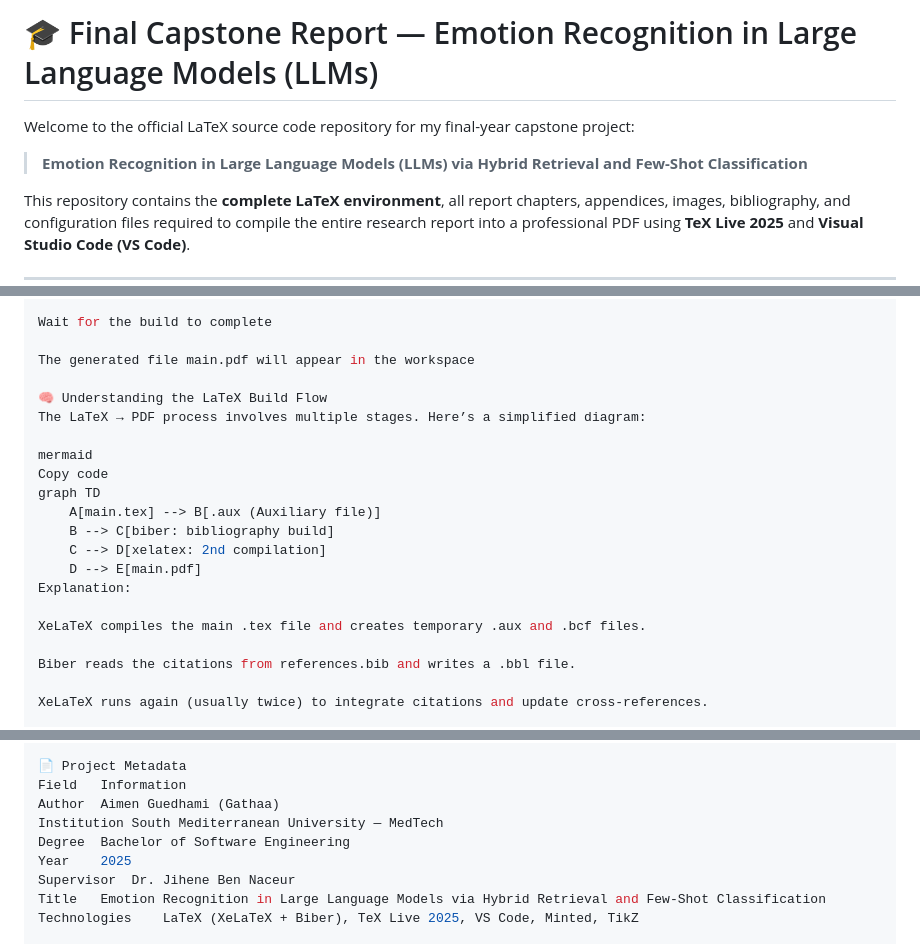
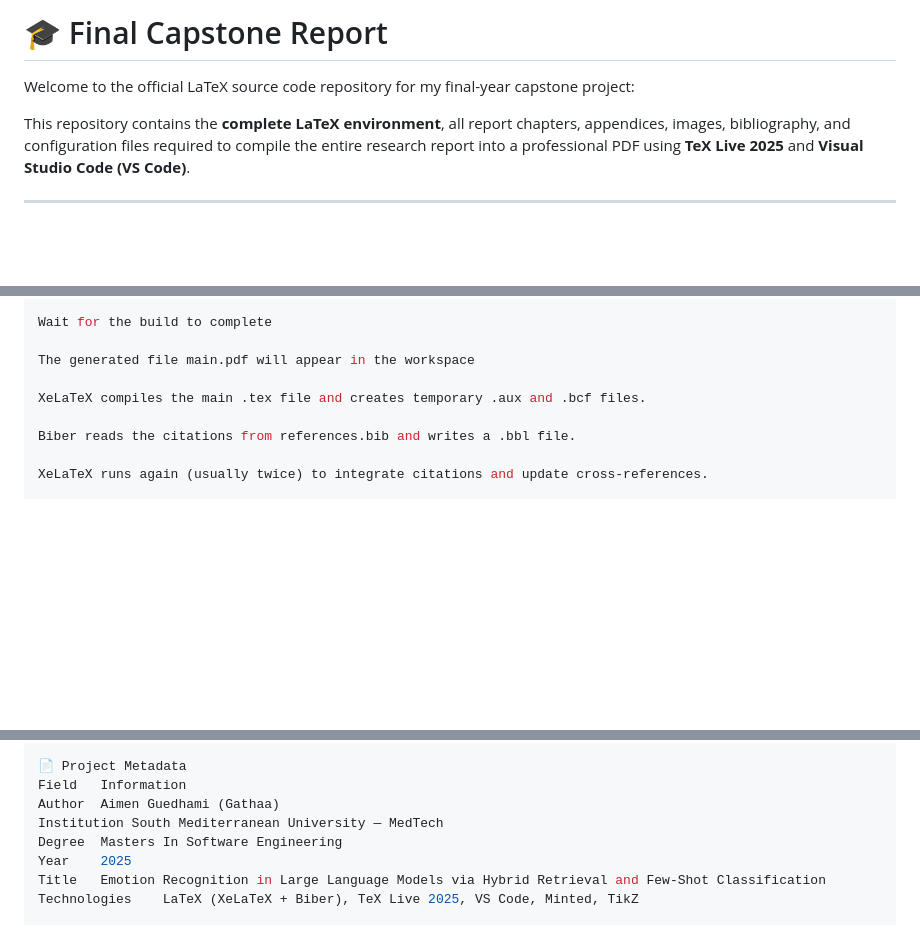
Before and after one commit to Gathaa/CapstoneProject_Report, a Markdown page: README.md, 3 parts joined by grey strips. GitHub-like rendering; blank space fills up the shorter version.

```diff
--- a/README.md
+++ b/README.md
@@ -1,8 +1,6 @@
-# 🎓 Final Capstone Report — Emotion Recognition in Large Language Models (LLMs)
+# 🎓 Final Capstone Report
 
 Welcome to the official LaTeX source code repository for my final-year capstone project:
-
-> **Emotion Recognition in Large Language Models (LLMs) via Hybrid Retrieval and Few-Shot Classification**
 
 This repository contains the **complete LaTeX environment**, all report chapters, appendices, images, bibliography, and configuration files required to compile the entire research report into a professional PDF using **TeX Live 2025** and **Visual Studio Code (VS Code)**.
 
@@ -153,18 +151,6 @@ Wait for the build to complete
 
 The generated file main.pdf will appear in the workspace
 
-🧠 Understanding the LaTeX Build Flow
-The LaTeX → PDF process involves multiple stages. Here’s a simplified diagram:
-
-mermaid
-Copy code
-graph TD
-    A[main.tex] --> B[.aux (Auxiliary file)]
-    B --> C[biber: bibliography build]
-    C --> D[xelatex: 2nd compilation]
-    D --> E[main.pdf]
-Explanation:
-
 XeLaTeX compiles the main .tex file and creates temporary .aux and .bcf files.
 
 Biber reads the citations from references.bib and writes a .bbl file.
@@ -290,9 +276,8 @@ Once installed, your environment will compile any academic paper, thesis, or tec
 Field	Information
 Author	Aimen Guedhami (Gathaa)
 Institution	South Mediterranean University — MedTech
-Degree	Bachelor of Software Engineering
+Degree	Masters In Software Engineering
 Year	2025
-Supervisor	Dr. Jihene Ben Naceur
 Title	Emotion Recognition in Large Language Models via Hybrid Retrieval and Few-Shot Classification
 Technologies	LaTeX (XeLaTeX + Biber), TeX Live 2025, VS Code, Minted, TikZ
 
```
